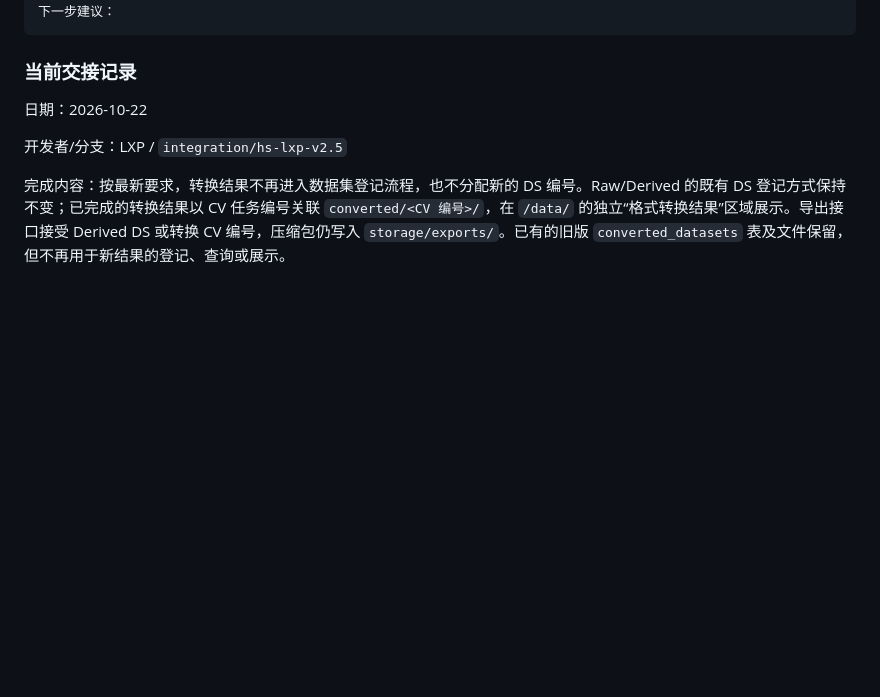
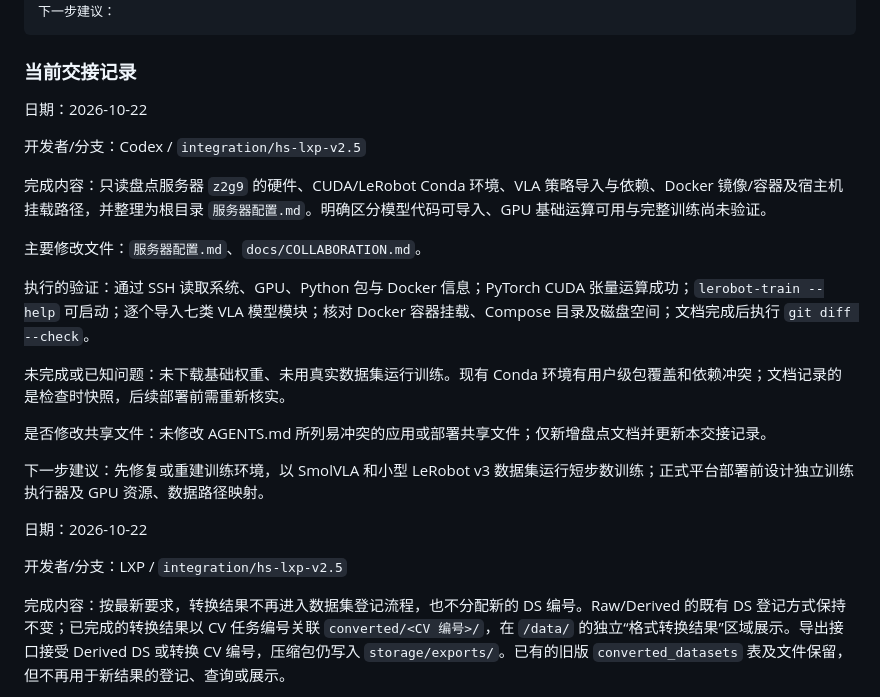
Before and after one commit to heisan233/HKC_Data_Platform, a Markdown page: docs/COLLABORATION.md, the part around the change. Rendered like a GitHub page; blank space fills up the shorter version.

````diff
--- a/docs/COLLABORATION.md
+++ b/docs/COLLABORATION.md
@@ -198,6 +198,22 @@ data_root = settings.data_root
 ```
 
 ### 当前交接记录
+
+日期：2026-10-22
+
+开发者/分支：Codex / `integration/hs-lxp-v2.5`
+
+完成内容：只读盘点服务器 `z2g9` 的硬件、CUDA/LeRobot Conda 环境、VLA 策略导入与依赖、Docker 镜像/容器及宿主机挂载路径，并整理为根目录 `服务器配置.md`。明确区分模型代码可导入、GPU 基础运算可用与完整训练尚未验证。
+
+主要修改文件：`服务器配置.md`、`docs/COLLABORATION.md`。
+
+执行的验证：通过 SSH 读取系统、GPU、Python 包与 Docker 信息；PyTorch CUDA 张量运算成功；`lerobot-train --help` 可启动；逐个导入七类 VLA 模型模块；核对 Docker 容器挂载、Compose 目录及磁盘空间；文档完成后执行 `git diff --check`。
+
+未完成或已知问题：未下载基础权重、未用真实数据集运行训练。现有 Conda 环境有用户级包覆盖和依赖冲突；文档记录的是检查时快照，后续部署前需重新核实。
+
+是否修改共享文件：未修改 AGENTS.md 所列易冲突的应用或部署共享文件；仅新增盘点文档并更新本交接记录。
+
+下一步建议：先修复或重建训练环境，以 SmolVLA 和小型 LeRobot v3 数据集运行短步数训练；正式平台部署前设计独立训练执行器及 GPU 资源、数据路径映射。
 
 日期：2026-10-22
 
````
Also changed, not shown: 服务器配置.md (added, +115 -0 lines).
